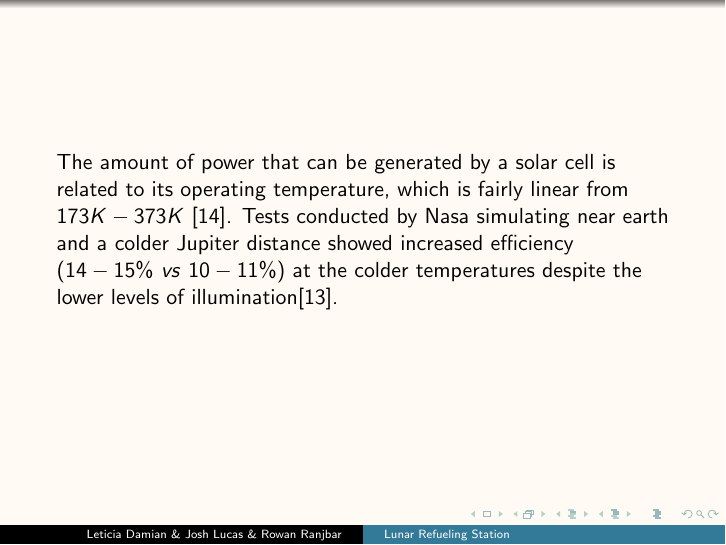
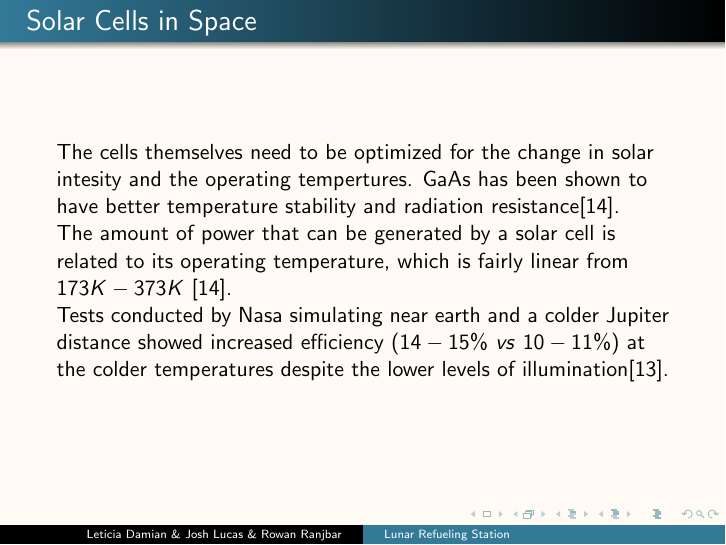
Before and after one commit to AstrophysicsLab/Stat_Mech_Project, LaTeX slides (Presentation_2/Presentation_2.tex): page 5 of 21 before the commit and page 6 of 21 after it. Compiled offline with pdfLaTeX.

Commit message:
adjusted

```diff
--- a/Presentation_2/Presentation_2.tex
+++ b/Presentation_2/Presentation_2.tex
@@ -108,3 +99,0 @@ The spectrum of light emitted by the sun is different on Earth compared to space
-\begin{frame}
-The amount of power that can be generated by a solar cell is related to its operating temperature, which is fairly linear from $173 K - 373K$ \cite{Mcevoy}. Tests conducted by Nasa simulating near earth and a colder Jupiter distance showed increased efficiency ($14-15\%\ vs\ 10-11\%  $) at the colder temperatures despite the lower levels of illumination\cite{Liebert}.
-\end{frame}
@@ -123,0 +117,4 @@ By taking adavtage of the areas with perpetual sunlight we can generate power fo
+\begin{frame}{Solar Cells in Space}
+The cells themselves need to be optimized for the change in solar intesity and the operating tempertures. GaAs has been shown to have better temperature stability and radiation resistance\cite{Mcevoy}.\\
+The amount of power that can be generated by a solar cell is related to its operating temperature, which is fairly linear from $173 K - 373K$ \cite{Mcevoy}.\\ Tests conducted by Nasa simulating near earth and a colder Jupiter distance showed increased efficiency ($14-15\%\ vs\ 10-11\%  $) at the colder temperatures despite the lower levels of illumination\cite{Liebert}.
+\end{frame}
```
Also changed, not shown: Presentation_2/Presentation_2.pdf, Presentation_2/Presentation_2.tex (25 more changed lines), 3 other files.
